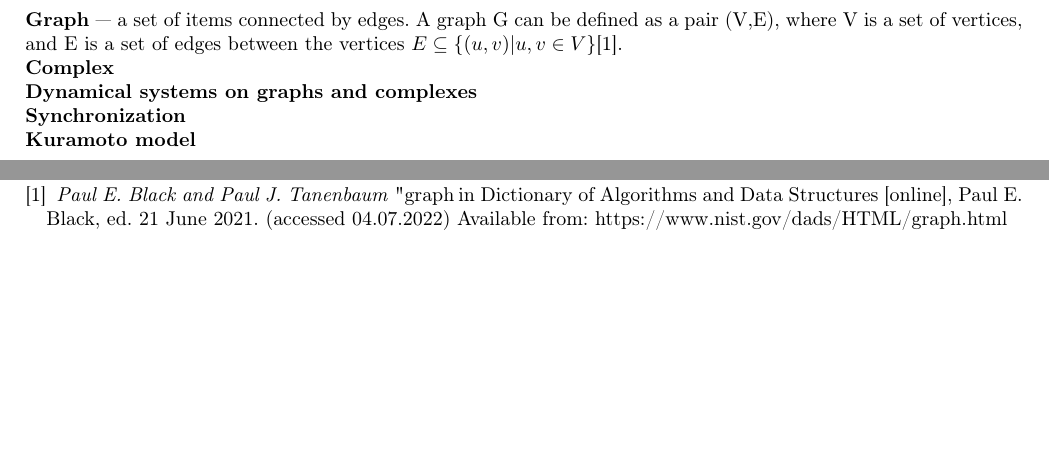
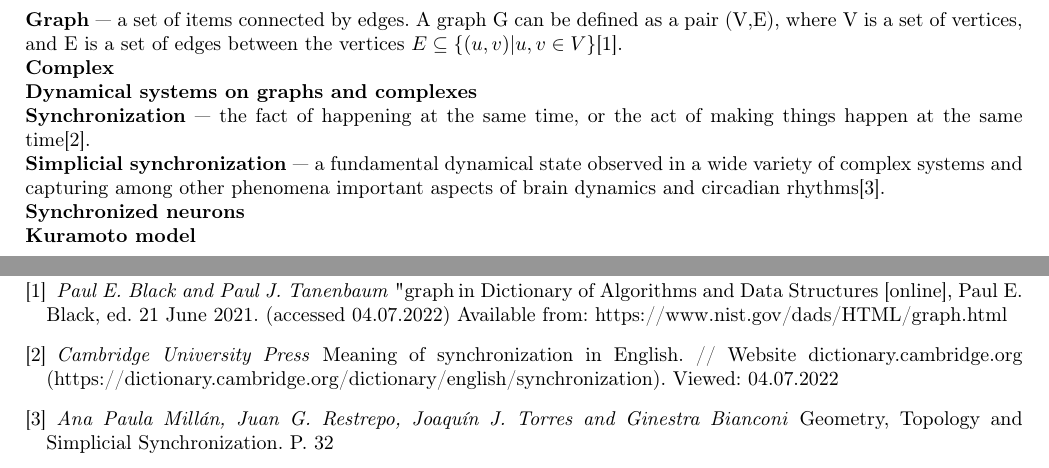
Before and after one commit to NikPeg/synchronization-of-neuromorphic-networks-of-the-close-world-from-the-point-of-view-of-complexes, a LaTeX document (Отчёт.tex): two parts of pages 4 and 8 of 9, joined at a grey line, cut so that both start at the same text, the shorter picture padded with empty space. Compiled offline with pdfLaTeX.

Commit message:
Add new definitions

```diff
--- a/Отчёт.tex
+++ b/Отчёт.tex
@@ -89,7 +89,9 @@ SYNCHRONIZATION OF NEUROMORPHIC NETWORKS OF THE CLOSE WORLD FROM THE POINT OF VI
 \textbf{Graph} — a set of items connected by edges. A graph G can be defined as a pair (V,E), where V is a set of vertices, and E is a set of edges between the vertices  $E \subseteq \{(u,v) | u, v \in V\}$\cite{litlink1}.\\
 \textbf{Complex}\\
 \textbf{Dynamical systems on graphs and complexes}\\
-\textbf{Synchronization}\\
+\textbf{Synchronization} — the fact of happening at the same time, or the act of making things happen at the same time\cite{litlink2}.\\
+\textbf{Simplicial synchronization} — a fundamental dynamical state observed in a wide variety of complex systems and capturing among other phenomena important aspects of brain dynamics and circadian rhythms\cite{litlink3}.\\
+\textbf{Synchronized neurons}\\
 \textbf{Kuramoto model}\\
 \newpage
 \begin{center}
@@ -137,6 +139,8 @@ SYNCHRONIZATION OF NEUROMORPHIC NETWORKS OF THE CLOSE WORLD FROM THE POINT OF VI
 \begin{center}
 \begin{thebibliography}{}
 \bibitem{litlink1} \textit{Paul E. Black and Paul J. Tanenbaum} "graph", in Dictionary of Algorithms and Data Structures [online], Paul E. Black, ed. 21 June 2021. (accessed 04.07.2022) Available from: https://www.nist.gov/dads/HTML/graph.html
+\bibitem{litlink2} \textit{Cambridge University Press} Meaning of synchronization in English. // Website dictionary.cambridge.org (https://dictionary.cambridge.org/dictionary/english/synchronization). Viewed: 04.07.2022
+\bibitem{litlink3} \textit{Ana Paula Millán, Juan G. Restrepo, Joaquín J. Torres and Ginestra Bianconi} Geometry, Topology and Simplicial Synchronization. P. 32
 \end{thebibliography}
 \end{center}
 \newpage
```
Also changed, not shown: Отчёт.pdf.
